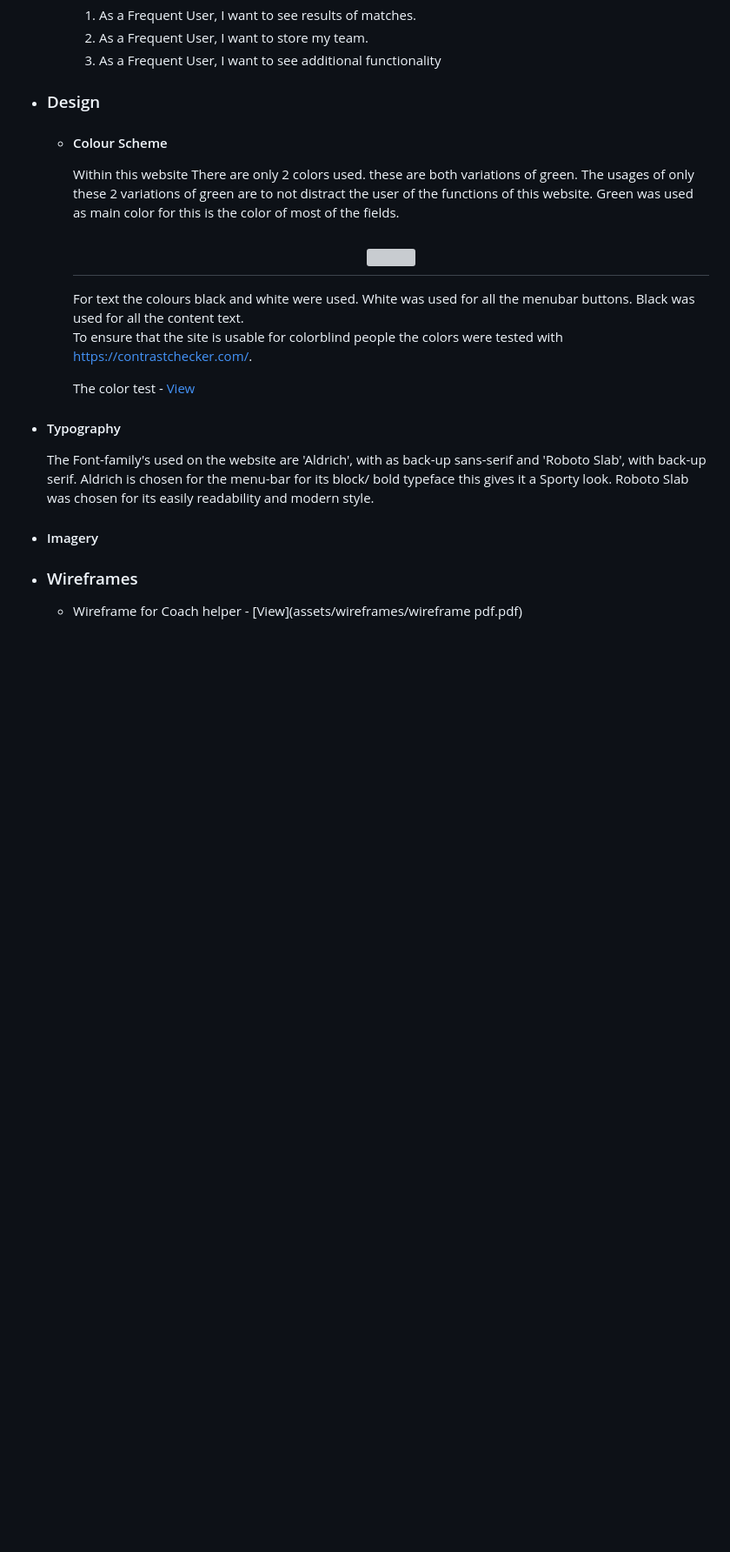
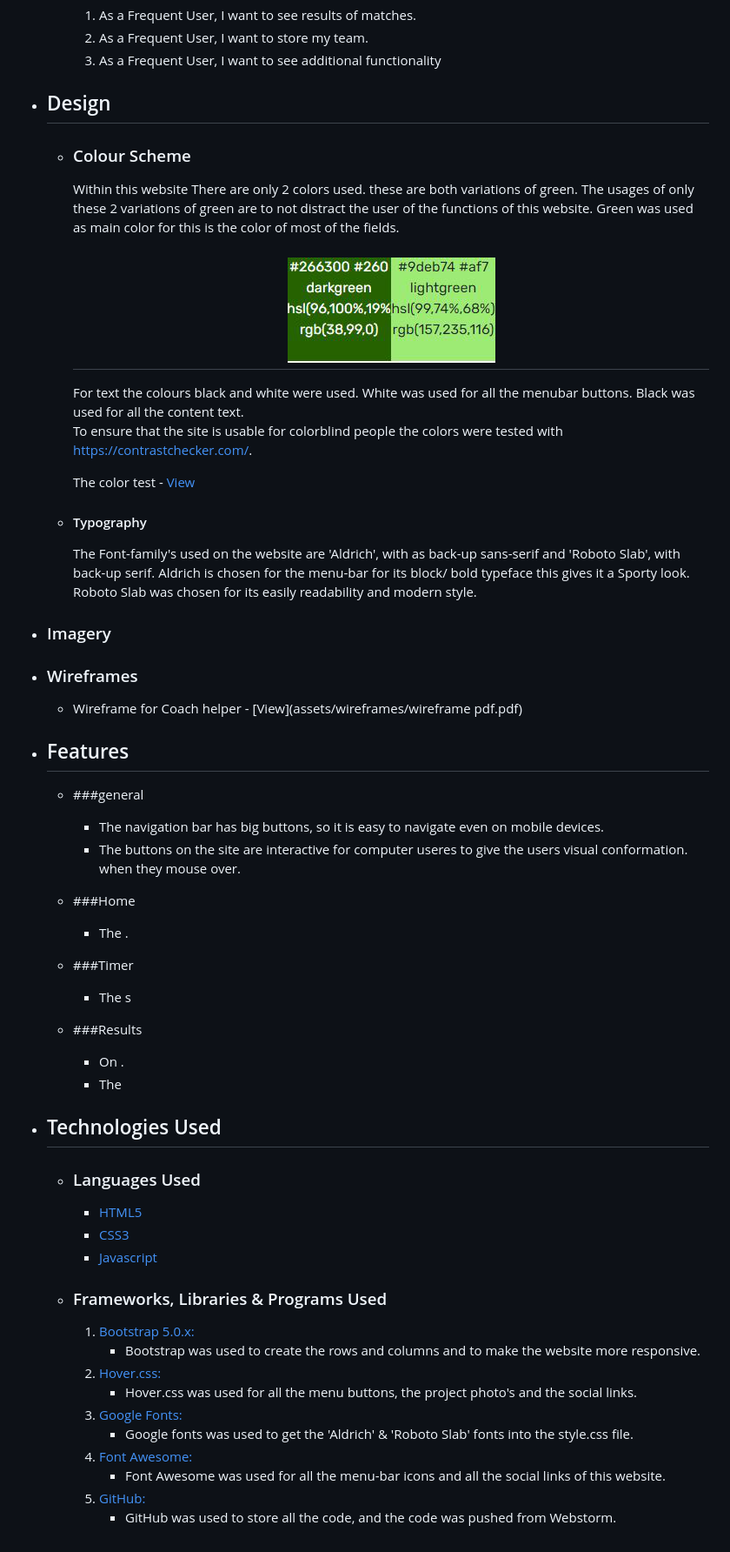
Before and after one commit to pjdijxhoorn/milestone-project-2, a Markdown page: readme.md, the part around the change printed below. Shown: that part at 87% size. Drawn GitHub-style; pictures changed too: assets/validation/Colors.png (added); blank space fills up the shorter version; grey boxes are pictures that could not be loaded.

Commit message:
started with section of features and used technologies within readme. Also added colors and wireframes.

```diff
--- a/readme.md
+++ b/readme.md
@@ -31,8 +31,8 @@ designed to be able to work well on phone, tablet and computer.
         2. As a Frequent User, I want to store my team.
         3. As a Frequent User, I want to see additional functionality
 
--   ### Design
-    -   #### Colour Scheme
+-   ## Design
+    -   ### Colour Scheme
         Within this website There are only 2 colors used. these are both variations of green.
         The usages of only these 2 variations of green are to not distract the user of the functions of this website.
         Green was used as main color for this is the color of most of the fields.
@@ -46,14 +46,54 @@ designed to be able to work well on phone, tablet and computer.
 
         The color test - [View](assets/validation/my-wcag-color-samples.pdf)
 
--    #### Typography
-        The Font-family's used on the website are 'Aldrich', with as back-up sans-serif and 'Roboto Slab', with  back-up serif.
+    -   #### Typography
+        The Font-family's used on the website are 'Aldrich', with as back-up sans-serif and 'Roboto Slab',
+        with  back-up serif.
         Aldrich is chosen for the menu-bar for its block/ bold typeface this gives it a Sporty look.
         Roboto Slab was chosen for its easily readability and modern style.
 
--    #### Imagery
+-    ### Imagery
 
 
 -   ### Wireframes
 
     -  Wireframe for Coach helper - [View](assets/wireframes/wireframe pdf.pdf)
+-  ## Features
+    - ###general
+
+        -   The navigation bar has big buttons, so it is easy to navigate even on mobile devices.
+        -   The buttons on the site are interactive for computer useres to give the users visual conformation.
+             when they mouse over.
+
+    - ###Home
+        -   The .
+
+    - ###Timer
+        -   The s
+
+    - ###Results
+        -   On .
+        -   The
+
+
+
+
+- ## Technologies Used
+
+    - ### Languages Used
+
+        -   [HTML5](https://en.wikipedia.org/wiki/HTML5)
+        -   [CSS3](https://en.wikipedia.org/wiki/Cascading_Style_Sheets)
+        -   [Javascript](https://en.wikipedia.org/wiki/JavaScript)
+
+    - ### Frameworks, Libraries & Programs Used
+        1. [Bootstrap 5.0.x:](https://getbootstrap.com/docs/5.0/getting-started/introduction/)
+            - Bootstrap was used to create the rows and columns and to make the website more responsive.
+        1. [Hover.css:](https://ianlunn.github.io/Hover/)
+            - Hover.css was used for all the menu buttons, the project photo's and the social links.
+        1. [Google Fonts:](https://fonts.google.com/)
+            - Google fonts was used to get the 'Aldrich' & 'Roboto Slab' fonts into the style.css file.
+        1. [Font Awesome:](https://fontawesome.com/)
+            - Font Awesome was used for all the menu-bar icons and all the social links of this website.
+        1. [GitHub:](https://github.com/)
+            - GitHub was used to store all the code, and the code was pushed from Webstorm.
```
Also changed, not shown: other parts of readme.md (+1 -1 lines), 2 other files.
